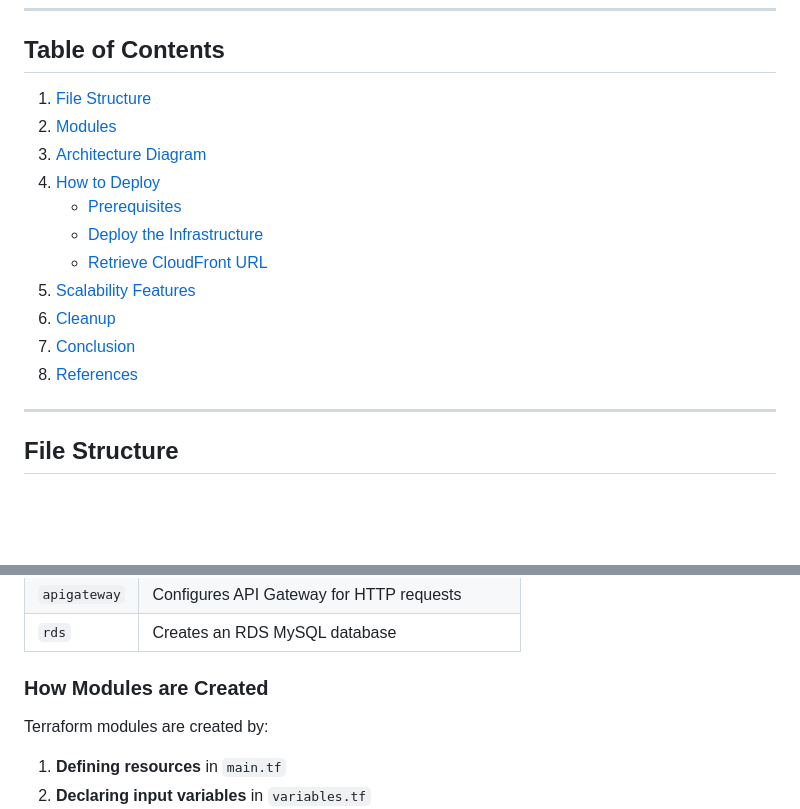
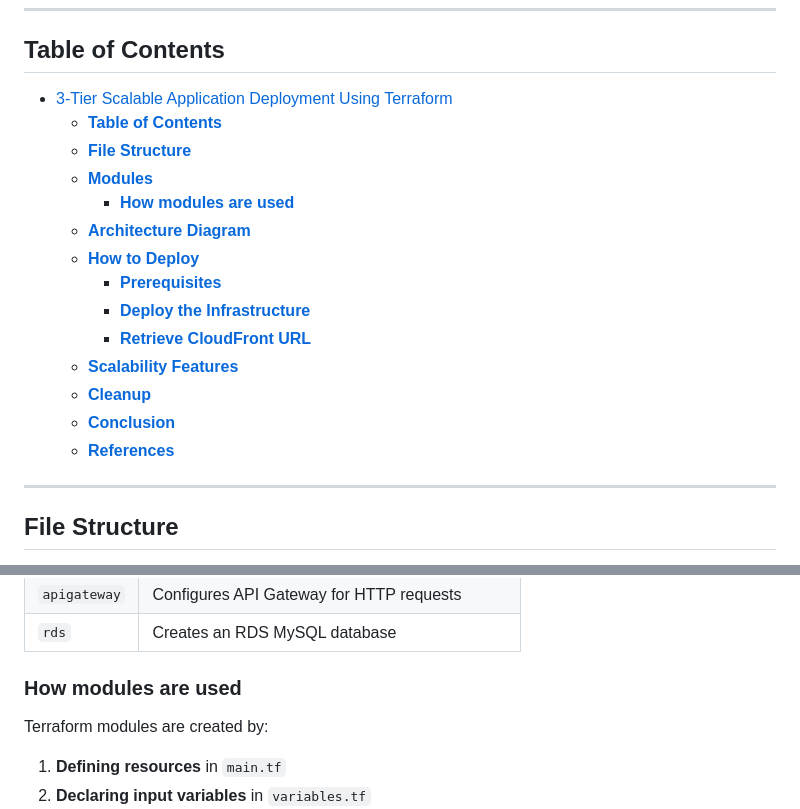
Before and after one commit to adelinp/poc, a Markdown page: README.md, 2 parts joined by grey strips. GitHub-like rendering; blank space fills up the shorter version.

Commit message:
fix formatting

```diff
--- a/README.md
+++ b/README.md
@@ -7,17 +7,20 @@ Each module is self-contained, with its own variables, outputs, and resources, e
 ---
 
 ## **Table of Contents**
-1. [File Structure](#file-structure)
-2. [Modules](#modules)
-3. [Architecture Diagram](#architecture-diagram)
-4. [How to Deploy](#-how-to-deploy)
-   - [Prerequisites](#prerequisites)
-   - [Deploy the Infrastructure](#deploy-the-infrastructure)
-   - [Retrieve CloudFront URL](#retrieve-cloudfront-url)
-5. [Scalability Features](#-scalability-features)
-6. [Cleanup](#-cleanup)
-7. [Conclusion](#-conclusion)
-9. [References](#-references)
+- [3-Tier Scalable Application Deployment Using Terraform](#3-tier-scalable-application-deployment-using-terraform)
+  - [**Table of Contents**](#table-of-contents)
+  - [**File Structure**](#file-structure)
+  - [**Modules**](#modules)
+    - [**How modules are used**](#how-modules-are-used)
+  - [**Architecture Diagram**](#architecture-diagram)
+  - [**How to Deploy**](#how-to-deploy)
+    - [**Prerequisites**](#prerequisites)
+    - [**Deploy the Infrastructure**](#deploy-the-infrastructure)
+    - [**Retrieve CloudFront URL**](#retrieve-cloudfront-url)
+  - [**Scalability Features**](#scalability-features)
+  - [**Cleanup**](#cleanup)
+  - [**Conclusion**](#conclusion)
+  - [**References**](#references)
 
 ---
 ## **File Structure**
@@ -82,7 +85,7 @@ This project is structured using Terraform modules for easy reusability:
 | `apigateway`| Configures API Gateway for HTTP requests |
 | `rds`       | Creates an RDS MySQL database |
 
-### **How Modules are Created**
+### **How modules are used**
 
 Terraform modules are created by:
 
```
